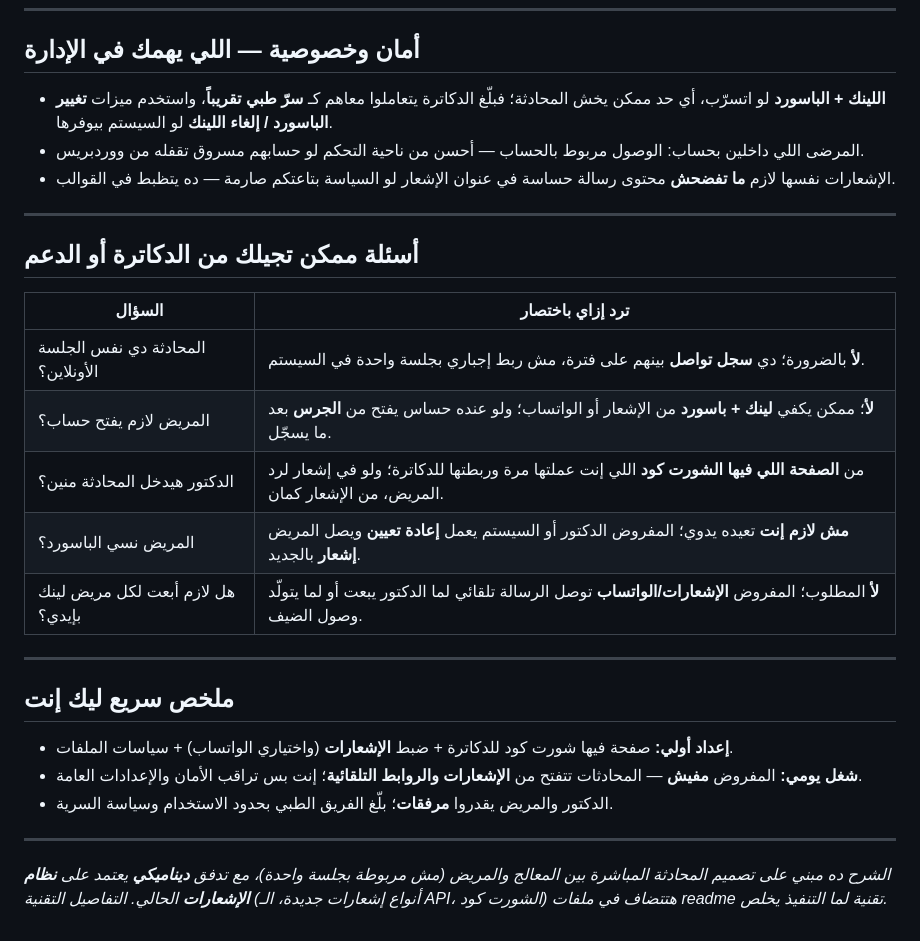
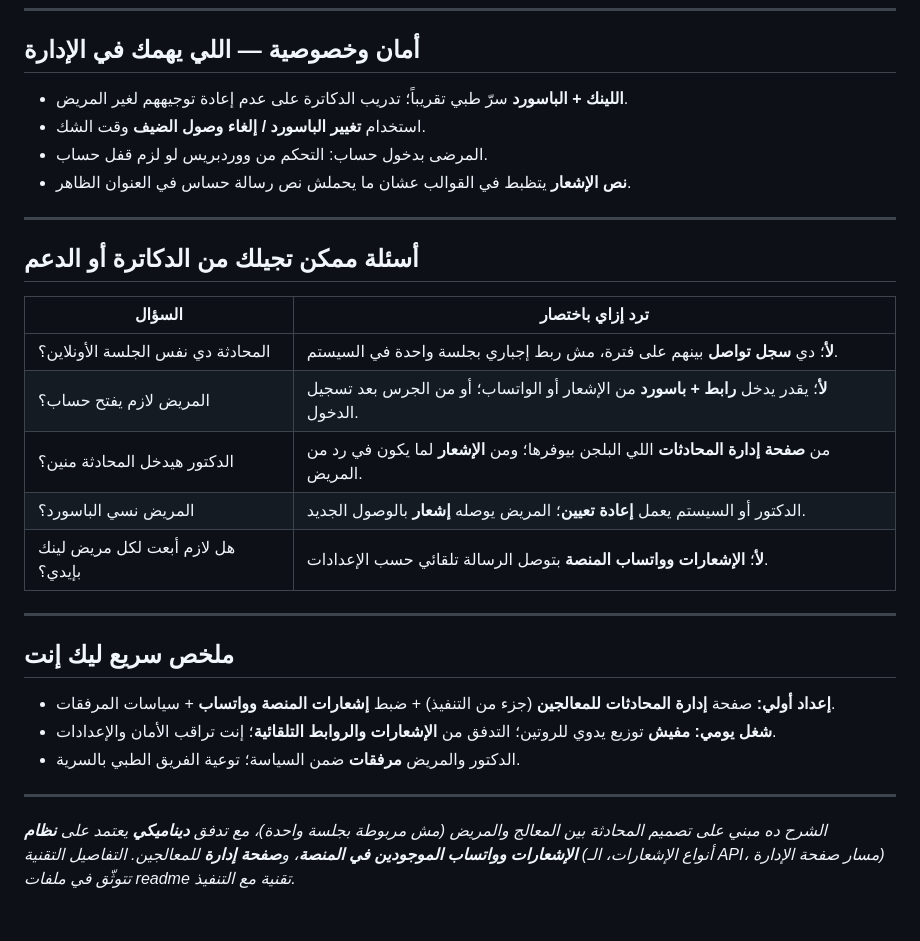
Before and after one commit to MakiOmar/DoctorAppointmenets, a Markdown page: readme/README_Conversation_Flow_AR.md, the part around one of its changes. Rendered like a GitHub page.

```diff
--- a/readme/README_Conversation_Flow_AR.md
+++ b/readme/README_Conversation_Flow_AR.md
@@ -69,9 +69,10 @@
 
 ## أمان وخصوصية — اللي يهمك في الإدارة
 
-- **اللينك + الباسورد** لو اتسرّب، أي حد ممكن يخش المحادثة؛ فبلّغ الدكاترة يتعاملوا معاهم كـ **سرّ طبي تقريباً**، واستخدم ميزات **تغيير الباسورد / إلغاء اللينك** لو السيستم بيوفرها.
-- المرضى اللي داخلين بحساب: الوصول مربوط بالحساب — أحسن من ناحية التحكم لو حسابهم مسروق تقفله من ووردبريس.
-- الإشعارات نفسها لازم **ما تفضحش** محتوى رسالة حساسة في عنوان الإشعار لو السياسة بتاعتكم صارمة — ده يتظبط في القوالب.
+- **اللينك + الباسورد** سرّ طبي تقريباً؛ تدريب الدكاترة على عدم إعادة توجيههم لغير المريض.
+- استخدام **تغيير الباسورد / إلغاء وصول الضيف** وقت الشك.
+- المرضى بدخول حساب: التحكم من ووردبريس لو لزم قفل حساب.
+- **نص الإشعار** يتظبط في القوالب عشان ما يحملش نص رسالة حساس في العنوان الظاهر.
 
 ---
 
@@ -79,20 +80,20 @@
 
 | السؤال | ترد إزاي باختصار |
 |--------|------------------|
-| المحادثة دي نفس الجلسة الأونلاين؟ | **لأ** بالضرورة؛ دي **سجل تواصل** بينهم على فترة، مش ربط إجباري بجلسة واحدة في السيستم. |
-| المريض لازم يفتح حساب؟ | **لأ**؛ ممكن يكفي **لينك + باسورد** من الإشعار أو الواتساب؛ ولو عنده حساس يفتح من **الجرس** بعد ما يسجّل. |
-| الدكتور هيدخل المحادثة منين؟ | من **الصفحة اللي فيها الشورت كود** اللي إنت عملتها مرة وربطتها للدكاترة؛ ولو في إشعار لرد المريض، من الإشعار كمان. |
-| المريض نسي الباسورد؟ | **مش لازم إنت** تعيده يدوي؛ المفروض الدكتور أو السيستم يعمل **إعادة تعيين** ويصل المريض **إشعار** بالجديد. |
-| هل لازم أبعت لكل مريض لينك بإيدي؟ | **لأ** المطلوب؛ المفروض **الإشعارات/الواتساب** توصل الرسالة تلقائي لما الدكتور يبعت أو لما يتولّد وصول الضيف. |
+| المحادثة دي نفس الجلسة الأونلاين؟ | **لأ**؛ دي **سجل تواصل** بينهم على فترة، مش ربط إجباري بجلسة واحدة في السيستم. |
+| المريض لازم يفتح حساب؟ | **لأ**؛ يقدر يدخل **رابط + باسورد** من الإشعار أو الواتساب؛ أو من الجرس بعد تسجيل الدخول. |
+| الدكتور هيدخل المحادثة منين؟ | من **صفحة إدارة المحادثات** اللي البلجن بيوفرها؛ ومن **الإشعار** لما يكون في رد من المريض. |
+| المريض نسي الباسورد؟ | الدكتور أو السيستم يعمل **إعادة تعيين**؛ المريض يوصله **إشعار** بالوصول الجديد. |
+| هل لازم أبعت لكل مريض لينك بإيدي؟ | **لأ**؛ **الإشعارات وواتساب المنصة** بتوصل الرسالة تلقائي حسب الإعدادات. |
 
 ---
 
 ## ملخص سريع ليك إنت
 
-- **إعداد أولي:** صفحة فيها شورت كود للدكاترة + ضبط **الإشعارات** (واختياري الواتساب) + سياسات الملفات.
-- **شغل يومي:** المفروض **مفيش** — المحادثات تتفتح من **الإشعارات والروابط التلقائية**؛ إنت بس تراقب الأمان والإعدادات العامة.
-- الدكتور والمريض يقدروا **مرفقات**؛ بلّغ الفريق الطبي بحدود الاستخدام وسياسة السرية.
+- **إعداد أولي:** صفحة **إدارة المحادثات للمعالجين** (جزء من التنفيذ) + ضبط **إشعارات المنصة وواتساب** + سياسات المرفقات.
+- **شغل يومي:** **مفيش** توزيع يدوي للروتين؛ التدفق من **الإشعارات والروابط التلقائية**؛ إنت تراقب الأمان والإعدادات.
+- الدكتور والمريض **مرفقات** ضمن السياسة؛ توعية الفريق الطبي بالسرية.
 
 ---
 
-*الشرح ده مبني على تصميم المحادثة المباشرة بين المعالج والمريض (مش مربوطة بجلسة واحدة)، مع تدفق **ديناميكي** يعتمد على **نظام الإشعارات** الحالي. التفاصيل التقنية (أنواع إشعارات جديدة، الـ API، الشورت كود) هتتضاف في ملفات readme تقنية لما التنفيذ يخلص.*
+*الشرح ده مبني على تصميم المحادثة بين المعالج والمريض (مش مربوطة بجلسة واحدة)، مع تدفق **ديناميكي** يعتمد على **نظام الإشعارات وواتساب الموجودين في المنصة**، و**صفحة إدارة** للمعالجين. التفاصيل التقنية (أنواع الإشعارات، الـ API، مسار صفحة الإدارة) تتوثّق في ملفات readme تقنية مع التنفيذ.*
```
Also changed, not shown: other parts of readme/README_Conversation_Flow_AR.md (+22 -22 lines).
